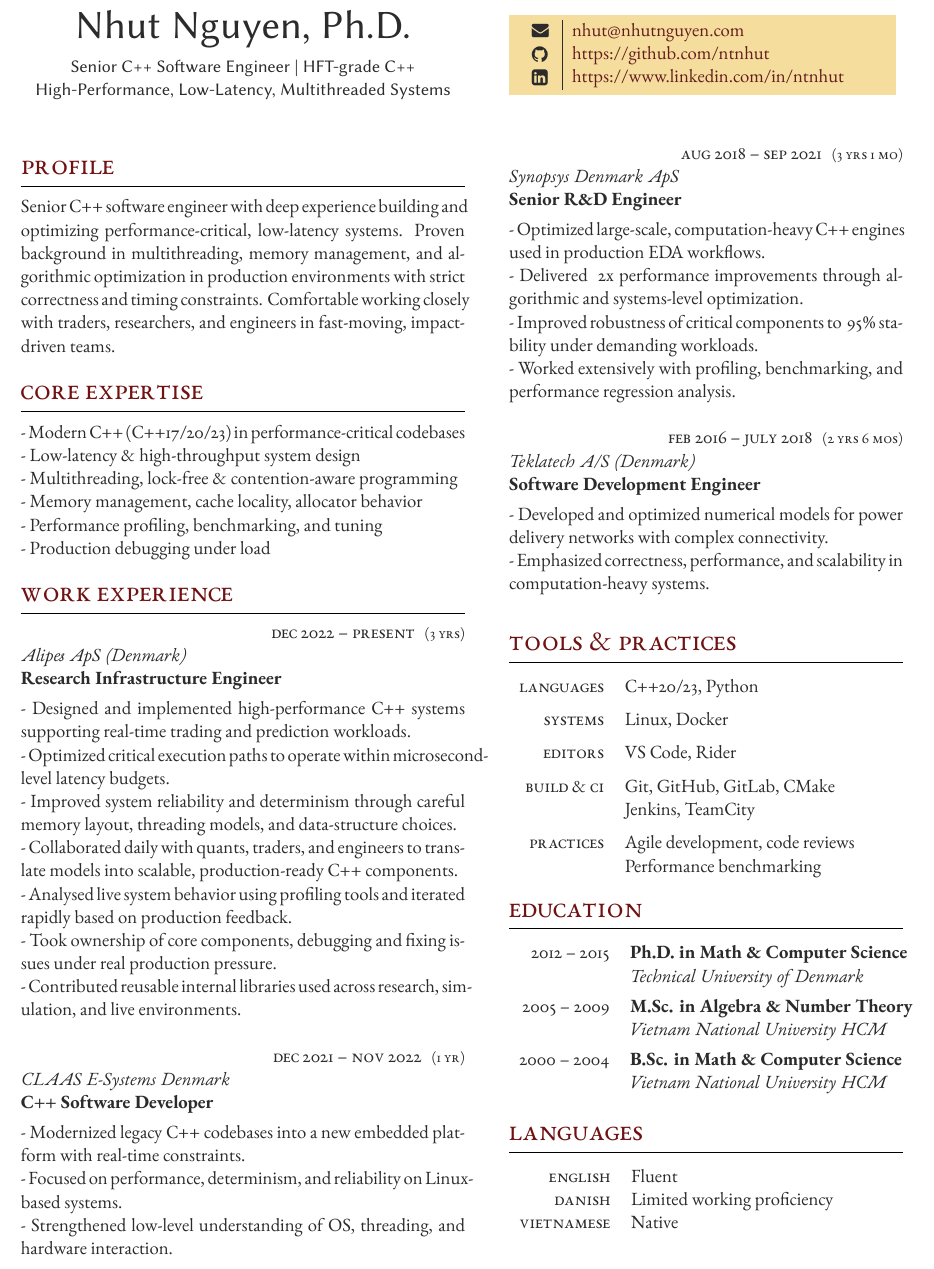
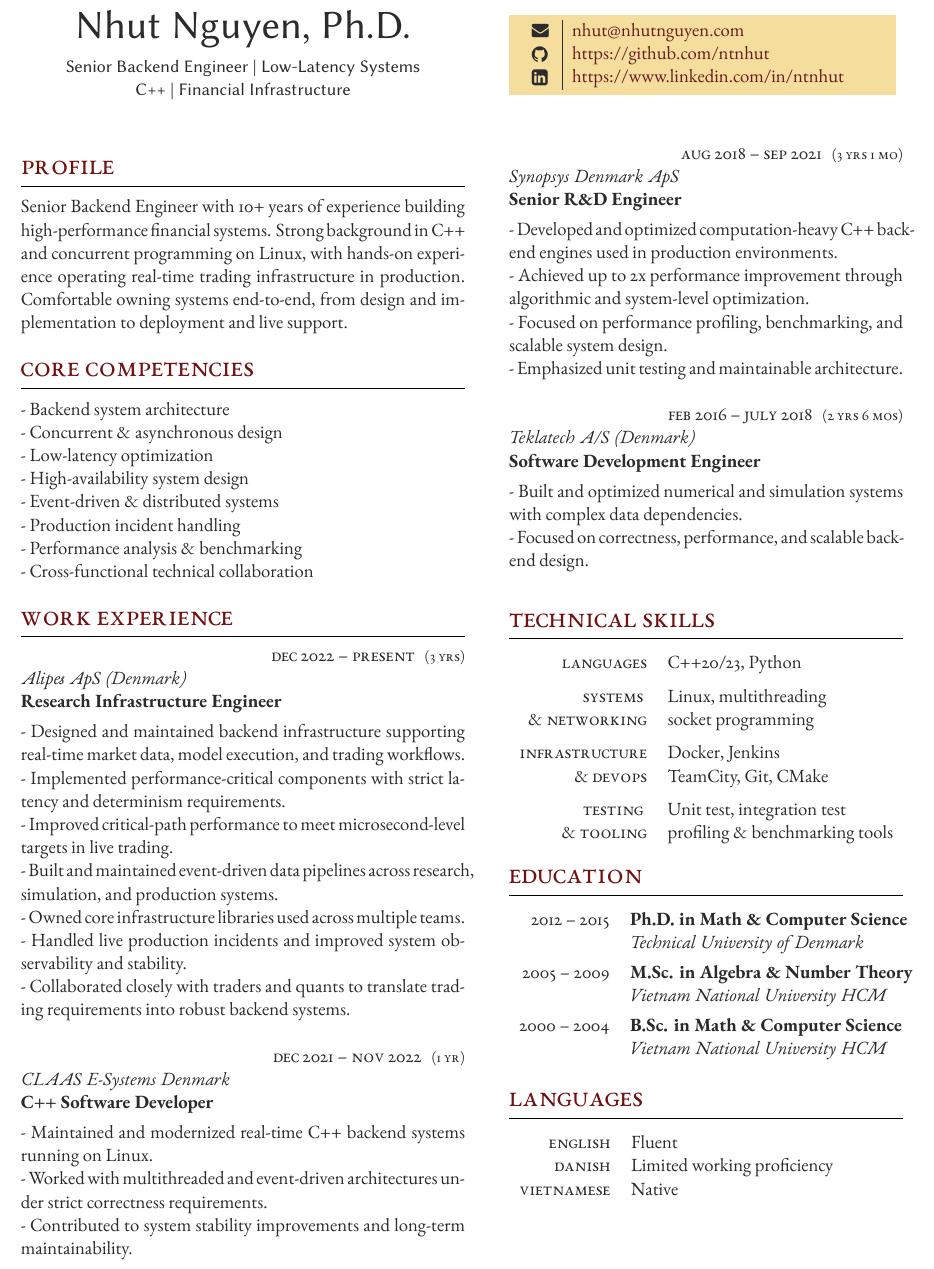
Before and after one commit to ntnhut/CV, a LaTeX CV (cv_Nhut.tex): part of the page, cut so that both start at the same text. Compiled offline with XeLaTeX.

Commit message:
reya labs

```diff
--- a/cv_Nhut.tex
+++ b/cv_Nhut.tex
@@ -47,8 +47,8 @@
 	\centering % Centre text
 	{\sffamily\Huge Nhut Nguyen, Ph.D.}\\\medskip % Your name
     \centering
-    {\sffamily Senior C++ Software Engineer | HFT-grade C++ \\
-High-Performance, Low-Latency, Multithreaded Systems} % Your CV text
+    {\sffamily  Senior Backend Engineer | Low-Latency Systems\\
+C++ | Financial Infrastructure} % Your CV text
 }
 
 \switchcolumn % Switch to the next paracol column
@@ -74,17 +74,26 @@ High-Performance, Low-Latency, Multithreaded Systems} % Your CV text
 \switchcolumn
 
 \section{Profile}
-Senior C++ software engineer with deep experience building and optimizing performance-critical, low-latency systems. Proven background in multithreading, memory management, and algorithmic optimization in production environments with strict correctness and timing constraints. Comfortable working closely with traders, researchers, and engineers in fast-moving, impact-driven teams.
+Senior Backend Engineer with 10+ years of experience building high-performance financial systems. Strong background in C++ and concurrent programming on Linux, with hands-on experience operating real-time trading infrastructure in production. Comfortable owning systems end-to-end, from design and implementation to deployment and live support.
 
 \medskip % Vertical whitespace
 
-\section{Core Expertise}
-- Modern C++ (C++17/20/23) in performance-critical codebases \\
-- Low-latency \& high-throughput system design \\
-- Multithreading, lock-free \& contention-aware programming \\
-- Memory management, cache locality, allocator behavior \\
-- Performance profiling, benchmarking, and tuning \\
-- Production debugging under load
+\section{Core Competencies}
+- Backend system architecture
+
+- Concurrent \& asynchronous design
+
+- Low-latency optimization
+
+- High-availability system design
+
+- Event-driven \& distributed systems
+
+- Production incident handling
+
+- Performance analysis \& benchmarking
+
+- Cross-functional technical collaboration
 %----------------------------------------------------------------------------------------
 %	WORK EXPERIENCE
 %----------------------------------------------------------------------------------------
@@ -107,13 +116,19 @@ Senior C++ software engineer with deep experience building and optimizing perfor
 {3 yrs} % FT/PT (full time or part time)
 {Alipes ApS (Denmark)} % Employer
 {Research Infrastructure Engineer} % Job title
-{- Designed and implemented high-performance C++ systems supporting real-time trading and prediction workloads. \\
-- Optimized critical execution paths to operate within microsecond-level latency budgets. \\
-- Improved system reliability and determinism through careful memory layout, threading models, and data-structure choices. \\
-- Collaborated daily with quants, traders, and engineers to translate models into scalable, production-ready C++ components. \\
-- Analysed live system behavior using profiling tools and iterated rapidly based on production feedback. \\
-- Took ownership of core components, debugging and fixing issues under real production pressure. \\
-- Contributed reusable internal libraries used across research, simulation, and live environments.
+{- Designed and maintained backend infrastructure supporting real-time market data, model execution, and trading workflows.
+
+- Implemented performance-critical components with strict latency and determinism requirements.
+
+- Improved critical-path performance to meet microsecond-level targets in live trading.
+
+- Built and maintained event-driven data pipelines across research, simulation, and production systems.
+
+- Owned core infrastructure libraries used across multiple teams.
+
+- Handled live production incidents and improved system observability and stability.
+
+- Collaborated closely with traders and quants to translate trading requirements into robust backend systems.
 } % Description
 
 
@@ -121,9 +136,11 @@ Senior C++ software engineer with deep experience building and optimizing perfor
 {1 yr} % FT/PT (full time or part time)
 {CLAAS E-Systems Denmark} % Employer
 {C++ Software Developer} % Job title
-{- Modernized legacy C++ codebases into a new embedded platform with real-time constraints. \\
-- Focused on performance, determinism, and reliability on Linux-based systems. \\
-- Strengthened low-level understanding of OS, threading, and hardware interaction.
+{- Maintained and modernized real-time C++ backend systems running on Linux.
+
+- Worked with multithreaded and event-driven architectures under strict correctness requirements.
+
+- Contributed to system stability improvements and long-term maintainability.
 } % Description
 
 \switchcolumn % Switch to the next paracol column
@@ -132,10 +149,13 @@ Senior C++ software engineer with deep experience building and optimizing perfor
 {3 yrs 1 mo} % FT/PT (full time or part time)
 {Synopsys Denmark ApS} % Employer
 {Senior R\&D Engineer} % Job title
-{- Optimized large-scale, computation-heavy C++ engines used in production EDA workflows. \\
-- Delivered ~2x performance improvements through algorithmic and systems-level optimization. \\
-- Improved robustness of critical components to ~95\% stability under demanding workloads. \\
-- Worked extensively with profiling, benchmarking, and performance regression analysis.
+{- Developed and optimized computation-heavy C++ backend engines used in production environments.
+
+- Achieved up to 2x performance improvement through algorithmic and system-level optimization.
+
+- Focused on performance profiling, benchmarking, and scalable system design.
+
+- Emphasized unit testing and maintainable architecture.
 } % Description
 
 %------------------------------------------------
@@ -144,8 +164,9 @@ Senior C++ software engineer with deep experience building and optimizing perfor
 {2 yrs 6 mos} % FT/PT (full time or part time)
 {Teklatech A/S (Denmark)} % Employer
 {Software Development Engineer} % Job title
-{- Developed and optimized numerical models for power delivery networks with complex connectivity. \\
-- Emphasized correctness, performance, and scalability in computation-heavy systems.}  % Description
+{- Built and optimized numerical and simulation systems with complex data dependencies.
+
+- Focused on correctness, performance, and scalable backend design.}  % Description
 
 %------------------------------------------------
 
@@ -177,7 +198,7 @@ Senior C++ software engineer with deep experience building and optimizing perfor
 %	COMPUTER SKILLS
 %----------------------------------------------------------------------------------------
 
-\section{Tools \& Practices}
+\section{Technical Skills}
 
 % Example \tableentry{} command to add another line:
 
@@ -202,12 +223,12 @@ Senior C++ software engineer with deep experience building and optimizing perfor
 	% \tableentry{AI Tools}{ChatGPT, Claude, Copilot}{spaceafter}
 	%------------------------------------------------
 
-	\tableentry{Systems}{Linux, Docker}{spaceafter}
-	\tableentry{Editors}{VS Code, Rider}{spaceafter}
-	\tableentry{Build \& CI}{Git, GitHub, GitLab, CMake}{}
-	\tableentry{}{Jenkins, TeamCity}{spaceafter}
-	\tableentry{Practices}{Agile development, code reviews}{}
-	\tableentry{}{Performance benchmarking}{spaceafter}
+	\tableentry{Systems }{Linux, multithreading}{}
+	\tableentry{\& Networking}{socket programming}{spaceafter}
+	\tableentry{Infrastructure}{Docker, Jenkins}{}
+	\tableentry{\& DevOps}{TeamCity, Git, CMake}{spaceafter}
+	\tableentry{Testing }{Unit test, integration test}{}
+	\tableentry{\& Tooling}{profiling \& benchmarking tools}{spaceafter}
 
 	%------------------------------------------------
 	% \tableentry{Practices}{Performance-driven development}{}
```
Also changed, not shown: cv_Nhut.pdf.
